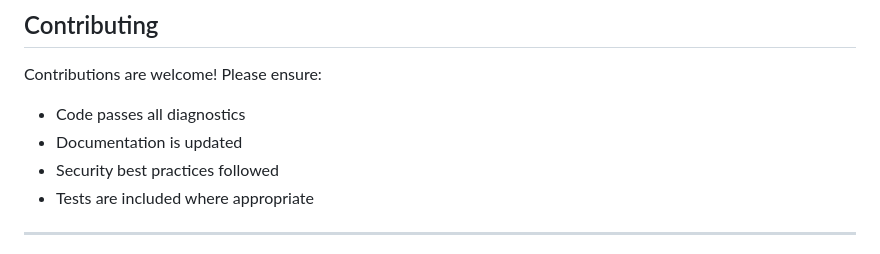
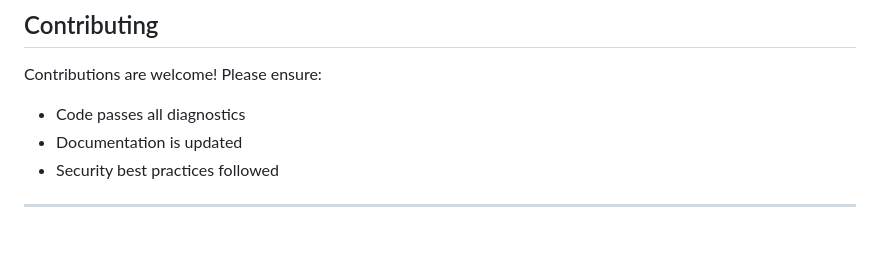
Before and after one commit to jpark8215/behavioral-health-agent, a Markdown page: README.md, the part around the change. GitHub-like rendering.

```diff
--- a/README.md
+++ b/README.md
@@ -483,7 +483,6 @@ Contributions are welcome! Please ensure:
 - Code passes all diagnostics
 - Documentation is updated
 - Security best practices followed
-- Tests are included where appropriate
 
 ---
 
```
